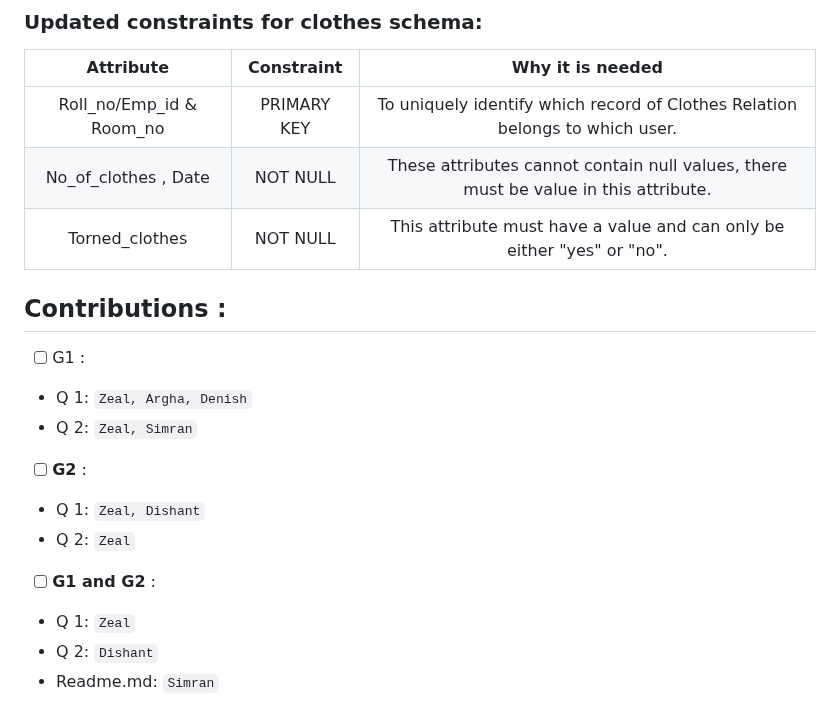
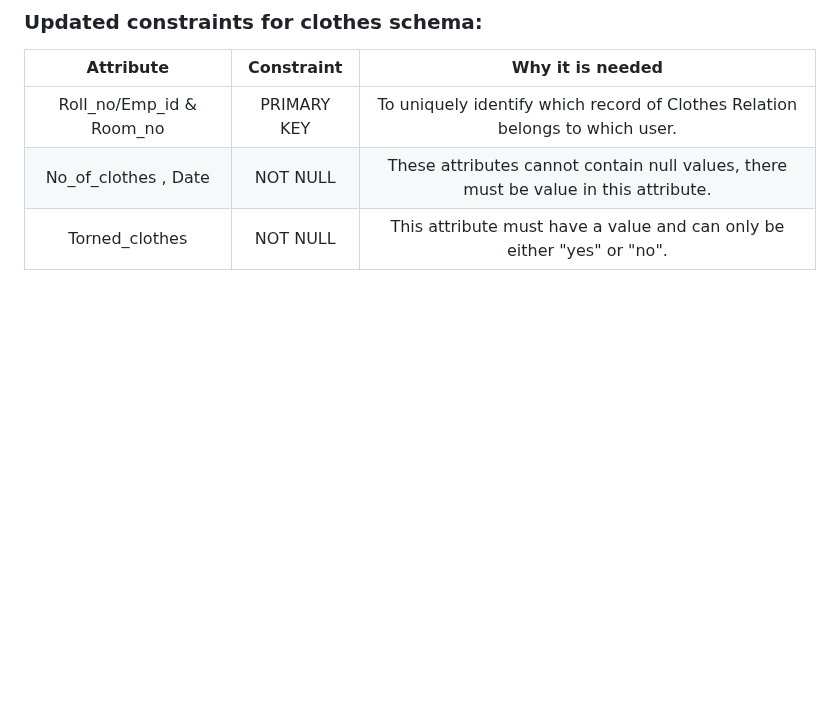
Before and after one commit to zealshah-05/Laundry-Management-System-IITGN, a Markdown page: README.md, the part around one of its changes. Rendered like a GitHub page; blank space fills up the shorter version.

```diff
--- a/README.md
+++ b/README.md
@@ -313,22 +388,3 @@ The **pattern** attribute is used to specify a regular expression that the input
 | Roll_no/Emp_id & Room_no| PRIMARY KEY |To uniquely identify which record of Clothes Relation belongs to which user. |
 | No_of_clothes , Date  |NOT NULL| These attributes cannot contain null values, there must be value in this attribute.|
 | Torned_clothes | NOT NULL| This attribute must have a value and can only be either "yes" or "no".|
-
-
-
-## Contributions :
-
-- [ ] G1 :
--  Q 1:   `Zeal, Argha, Denish`
--  Q 2:      `Zeal, Simran`
-
-
-- [ ] **G2** :
-- Q 1: `Zeal, Dishant`
-- Q 2: `Zeal`
-
-
-- [ ] **G1 and  G2** :
-- Q 1: `Zeal`
-- Q 2: `Dishant`
-- Readme.md: `Simran`
```
Also changed, not shown: other parts of README.md (+95 -20 lines).
